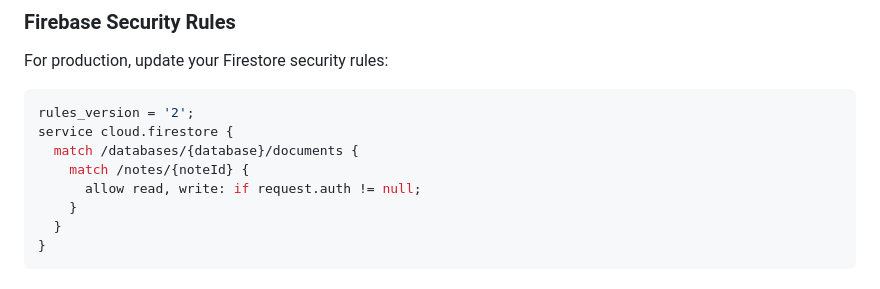
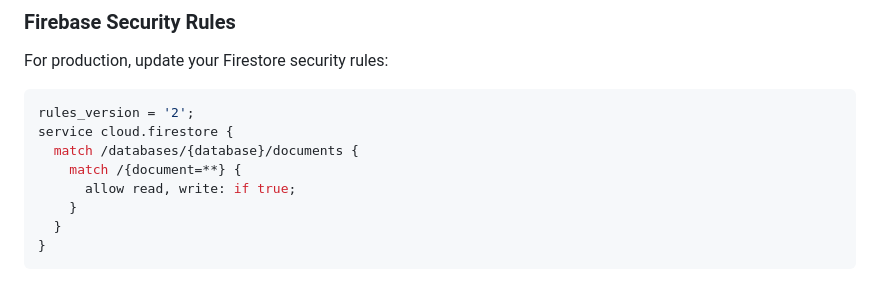
Before and after one commit to ngocanh0202/NoteExtension, a Markdown page: README.md, the part around the change. Drawn GitHub-style.

```diff
--- a/README.md
+++ b/README.md
@@ -87,8 +87,8 @@ For production, update your Firestore security rules:
 rules_version = '2';
 service cloud.firestore {
   match /databases/{database}/documents {
-    match /notes/{noteId} {
-      allow read, write: if request.auth != null;
+    match /{document=**} {
+      allow read, write: if true;
     }
   }
 }
```
